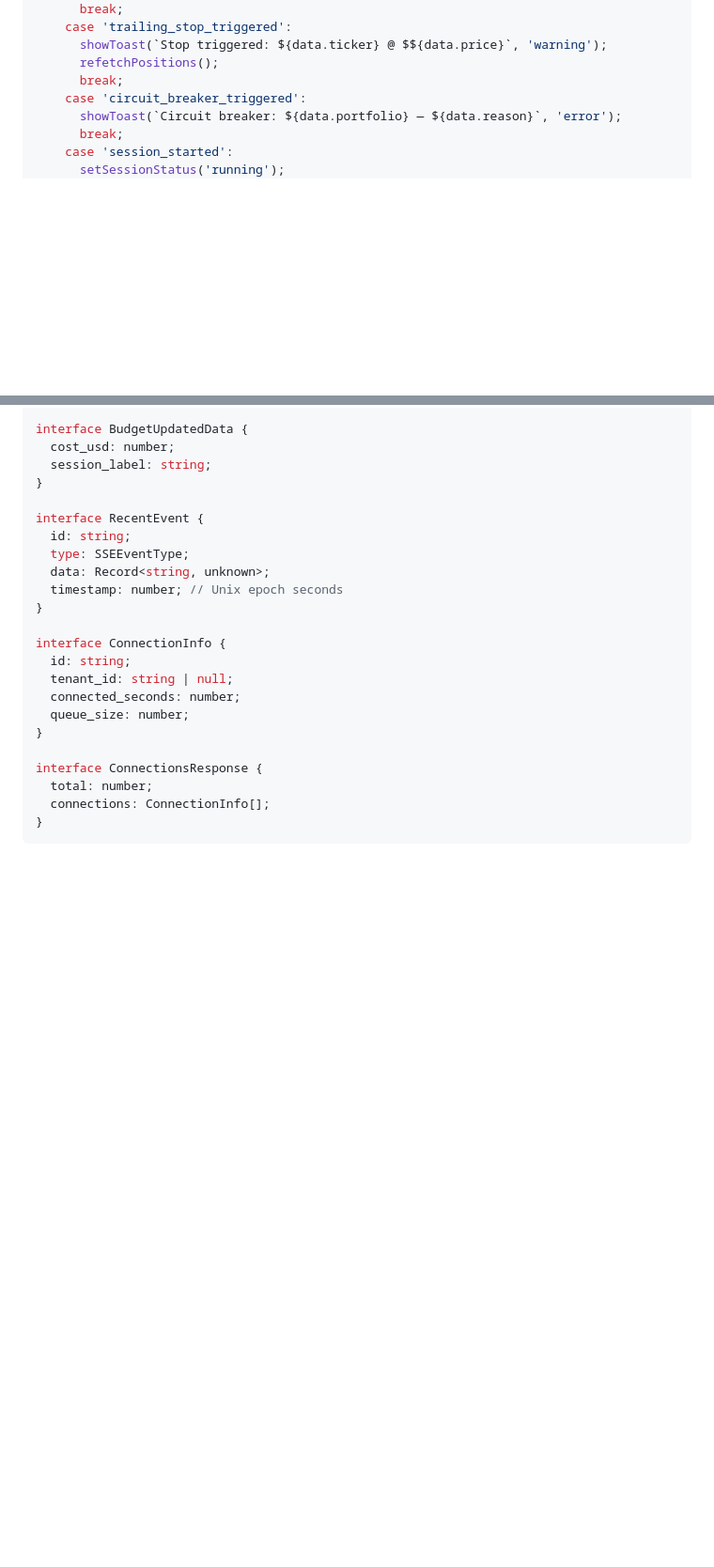
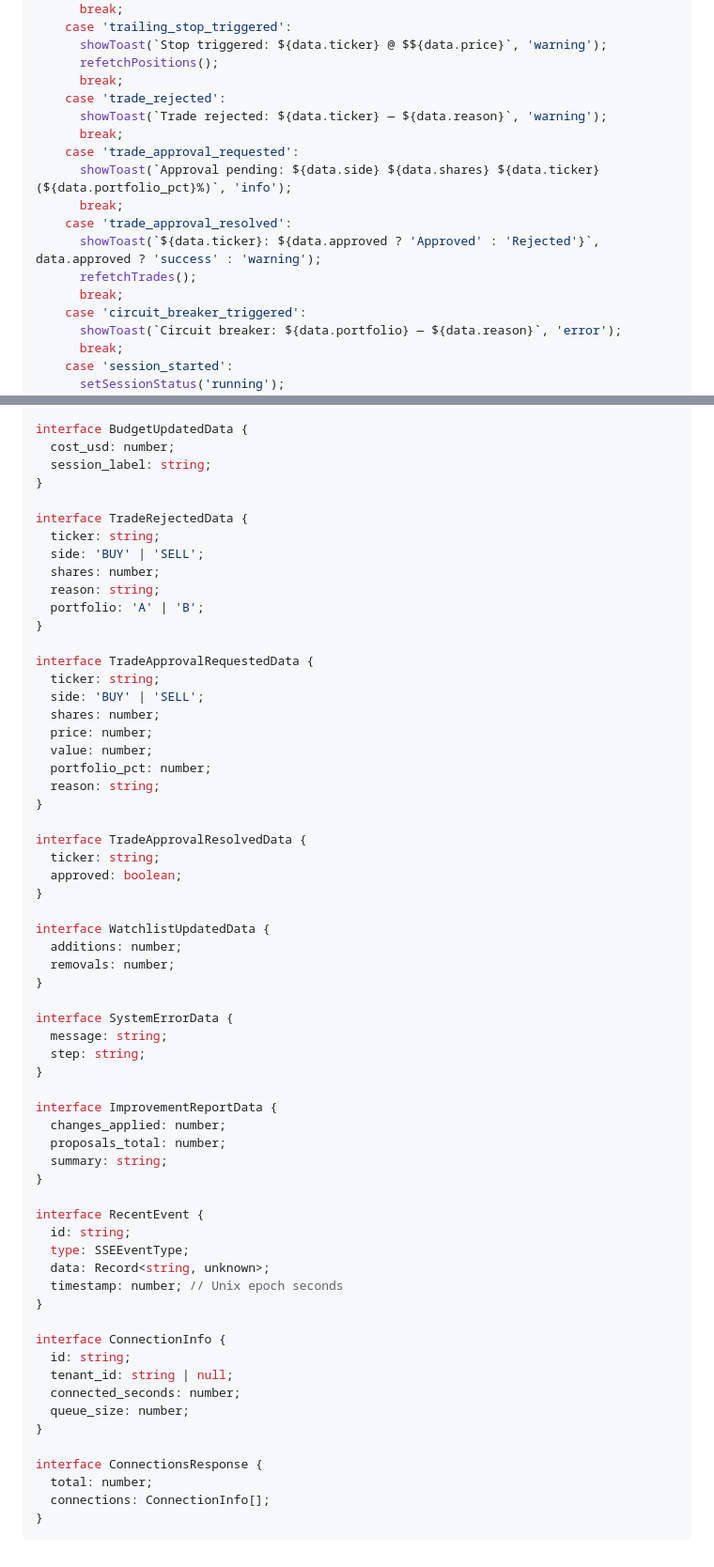
Before and after one commit to ingjramirez/kukulkan-trade, a Markdown page: docs/frontend-api-phase39.md, 2 parts joined by grey strips. Shown at 94% size. Drawn GitHub-style; blank space fills up the shorter version.

Commit message:
docs: Update frontend SSE API with trade approval + 4 new event types
Adds trade_rejected, trade_approval_requested/resolved (now live),
watchlist_updated, system_error, and improvement_report events with
full payloads, TypeScript types, and event handler examples.

Co-Authored-By: Claude Opus 4.6 <noreply@anthropic.com>

```diff
--- a/docs/frontend-api-phase39.md
+++ b/docs/frontend-api-phase39.md
@@ -194,6 +198,16 @@ function handleSSEEvent(type: string, data: Record<string, unknown>) {
       showToast(`Stop triggered: ${data.ticker} @ $${data.price}`, 'warning');
       refetchPositions();
       break;
+    case 'trade_rejected':
+      showToast(`Trade rejected: ${data.ticker} — ${data.reason}`, 'warning');
+      break;
+    case 'trade_approval_requested':
+      showToast(`Approval pending: ${data.side} ${data.shares} ${data.ticker} (${data.portfolio_pct}%)`, 'info');
+      break;
+    case 'trade_approval_resolved':
+      showToast(`${data.ticker}: ${data.approved ? 'Approved' : 'Rejected'}`, data.approved ? 'success' : 'warning');
+      refetchTrades();
+      break;
     case 'circuit_breaker_triggered':
       showToast(`Circuit breaker: ${data.portfolio} — ${data.reason}`, 'error');
       break;
@@ -315,6 +342,45 @@ interface BudgetUpdatedData {
   session_label: string;
 }
 
+interface TradeRejectedData {
+  ticker: string;
+  side: 'BUY' | 'SELL';
+  shares: number;
+  reason: string;
+  portfolio: 'A' | 'B';
+}
+
+interface TradeApprovalRequestedData {
+  ticker: string;
+  side: 'BUY' | 'SELL';
+  shares: number;
+  price: number;
+  value: number;
+  portfolio_pct: number;
+  reason: string;
+}
+
+interface TradeApprovalResolvedData {
+  ticker: string;
+  approved: boolean;
+}
+
+interface WatchlistUpdatedData {
+  additions: number;
+  removals: number;
+}
+
+interface SystemErrorData {
+  message: string;
+  step: string;
+}
+
+interface ImprovementReportData {
+  changes_applied: number;
+  proposals_total: number;
+  summary: string;
+}
+
 interface RecentEvent {
   id: string;
   type: SSEEventType;
```
Also changed, not shown: other parts of docs/frontend-api-phase39.md (+19 -2 lines).
